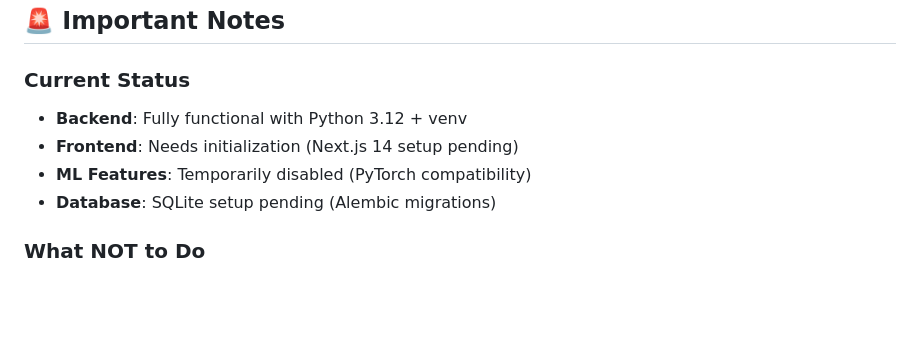
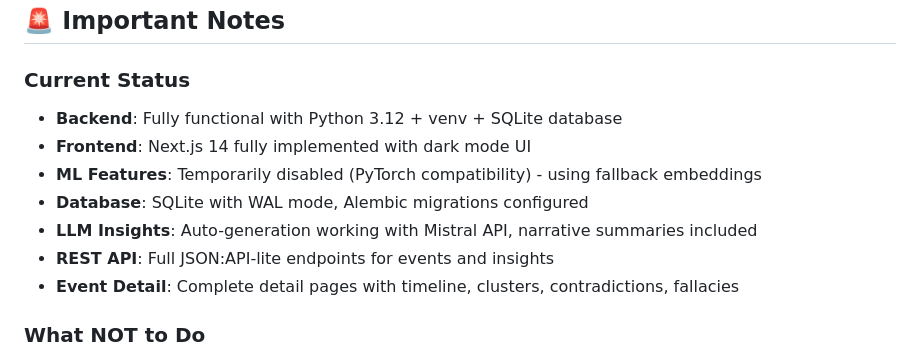
Before and after one commit to VibeThrifter/news-aggregator, a Markdown page: CLAUDE.md, the part around the change. GitHub-like rendering; blank space fills up the shorter version.

Commit message:
Update CLAUDE.md current status section
Refreshed status to reflect completed features:
- Frontend fully implemented (Next.js 14, dark mode)
- SQLite database operational with migrations
- REST API endpoints live
- LLM auto-generation with narrative summaries
- Event detail pages complete

🤖 Generated with [Claude Code](https://claude.com/claude-code)

Co-Authored-By: Claude <noreply@anthropic.com>

```diff
--- a/CLAUDE.md
+++ b/CLAUDE.md
@@ -118,10 +118,13 @@ make clean             # Clean up generated files
 ## 🚨 Important Notes
 
 ### Current Status
-- **Backend**: Fully functional with Python 3.12 + venv
-- **Frontend**: Needs initialization (Next.js 14 setup pending)
-- **ML Features**: Temporarily disabled (PyTorch compatibility)
-- **Database**: SQLite setup pending (Alembic migrations)
+- **Backend**: Fully functional with Python 3.12 + venv + SQLite database
+- **Frontend**: Next.js 14 fully implemented with dark mode UI
+- **ML Features**: Temporarily disabled (PyTorch compatibility) - using fallback embeddings
+- **Database**: SQLite with WAL mode, Alembic migrations configured
+- **LLM Insights**: Auto-generation working with Mistral API, narrative summaries included
+- **REST API**: Full JSON:API-lite endpoints for events and insights
+- **Event Detail**: Complete detail pages with timeline, clusters, contradictions, fallacies
 
 ### What NOT to Do
 - ❌ Don't install Poetry (project uses venv + pip)
```
